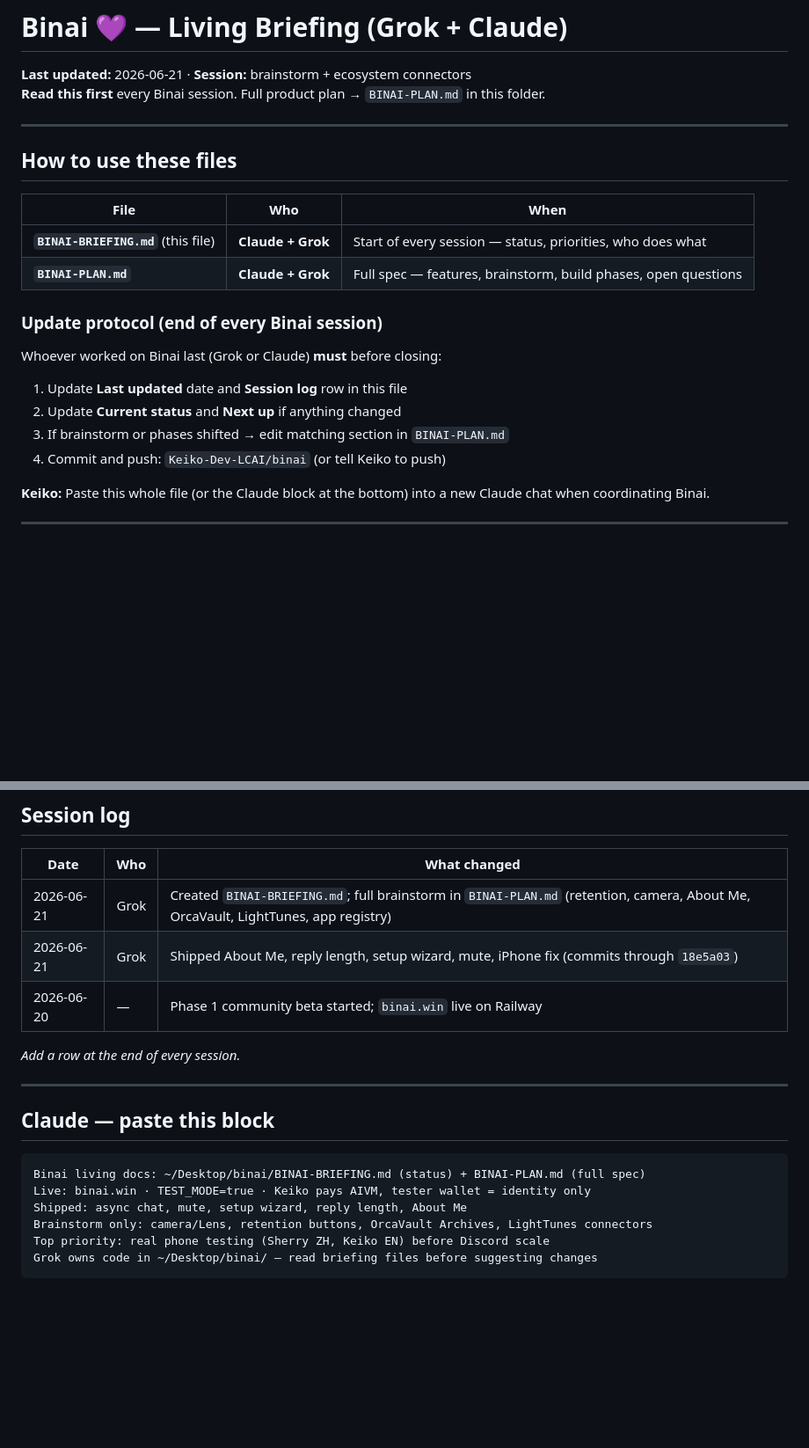
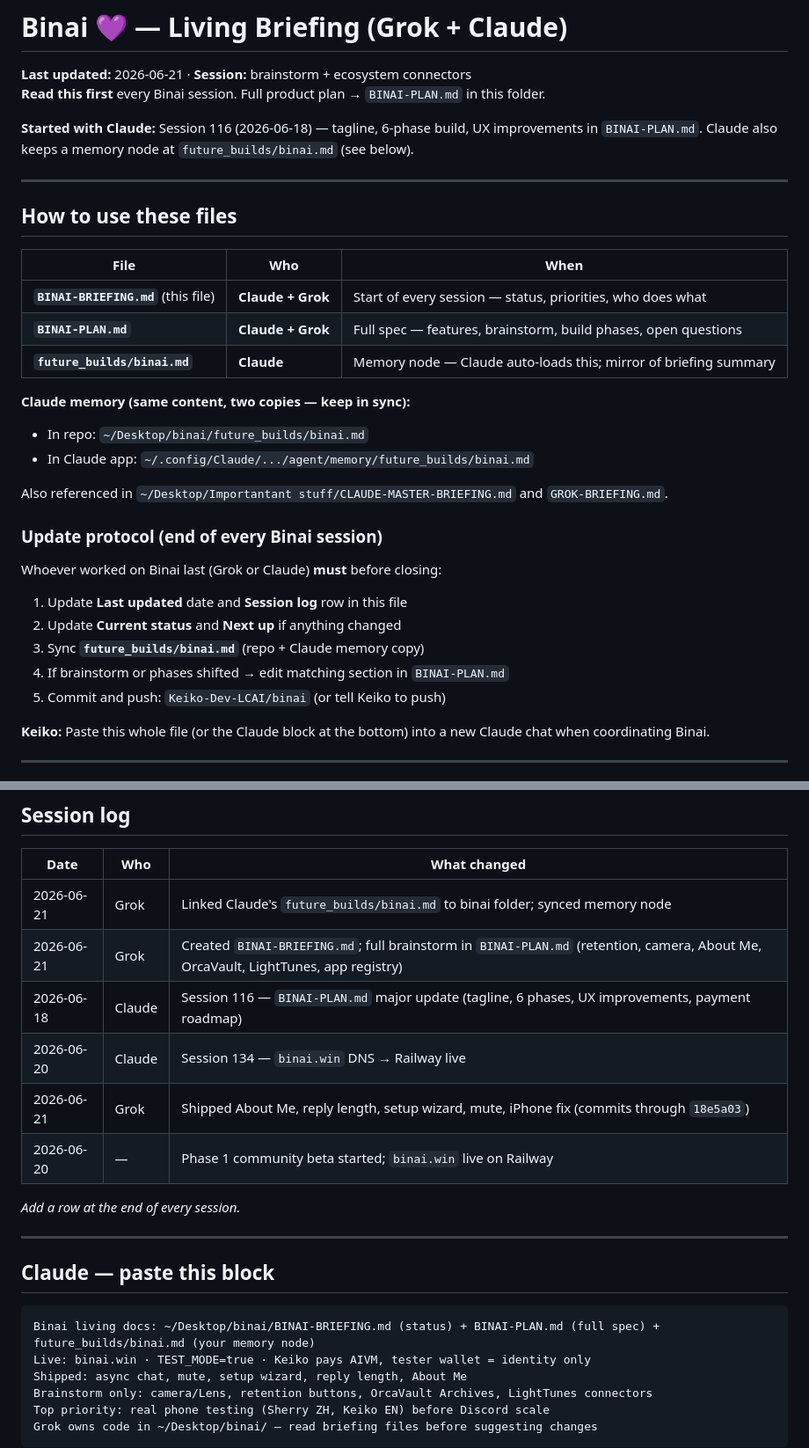
Before and after one commit to Keiko-Dev-LCAI/binai, a Markdown page: BINAI-BRIEFING.md, 2 parts joined by grey strips. Shown at 88% size. GitHub-like rendering; blank space fills up the shorter version.

Commit message:
Link Claude future_builds/binai.md memory node to repo
Restore sync path Keiko and Claude started (session 116). Memory node
mirrors briefing; update protocol covers both copies.

````diff
--- a/BINAI-BRIEFING.md
+++ b/BINAI-BRIEFING.md
@@ -1,6 +1,8 @@
 # Binai 💜 — Living Briefing (Grok + Claude)
 **Last updated:** 2026-06-21 · **Session:** brainstorm + ecosystem connectors
 **Read this first** every Binai session. Full product plan → `BINAI-PLAN.md` in this folder.
+
+**Started with Claude:** Session 116 (2026-06-18) — tagline, 6-phase build, UX improvements in `BINAI-PLAN.md`. Claude also keeps a memory node at `future_builds/binai.md` (see below).
 
 ---
 
@@ -10,6 +12,13 @@
 |------|-----|------|
 | **`BINAI-BRIEFING.md`** (this file) | **Claude + Grok** | Start of every session — status, priorities, who does what |
 | **`BINAI-PLAN.md`** | **Claude + Grok** | Full spec — features, brainstorm, build phases, open questions |
+| **`future_builds/binai.md`** | **Claude** | Memory node — Claude auto-loads this; mirror of briefing summary |
+
+**Claude memory (same content, two copies — keep in sync):**
+- In repo: `~/Desktop/binai/future_builds/binai.md`
+- In Claude app: `~/.config/Claude/.../agent/memory/future_builds/binai.md`
+
+Also referenced in `~/Desktop/Importantant stuff/CLAUDE-MASTER-BRIEFING.md` and `GROK-BRIEFING.md`.
 
 ### Update protocol (end of every Binai session)
 
@@ -17,8 +26,9 @@ Whoever worked on Binai last (Grok or Claude) **must** before closing:
 
 1. Update **Last updated** date and **Session log** row in this file
 2. Update **Current status** and **Next up** if anything changed
-3. If brainstorm or phases shifted → edit matching section in `BINAI-PLAN.md`
-4. Commit and push: `Keiko-Dev-LCAI/binai` (or tell Keiko to push)
+3. Sync **`future_builds/binai.md`** (repo + Claude memory copy)
+4. If brainstorm or phases shifted → edit matching section in `BINAI-PLAN.md`
+5. Commit and push: `Keiko-Dev-LCAI/binai` (or tell Keiko to push)
 
 **Keiko:** Paste this whole file (or the Claude block at the bottom) into a new Claude chat when coordinating Binai.
 
@@ -119,7 +129,10 @@ Checklist → `BINAI-PLAN.md` § Community Beta — Testing Status
 
 | Date | Who | What changed |
 |------|-----|----------------|
+| 2026-06-21 | Grok | Linked Claude's `future_builds/binai.md` to binai folder; synced memory node |
 | 2026-06-21 | Grok | Created `BINAI-BRIEFING.md`; full brainstorm in `BINAI-PLAN.md` (retention, camera, About Me, OrcaVault, LightTunes, app registry) |
+| 2026-06-18 | Claude | Session 116 — `BINAI-PLAN.md` major update (tagline, 6 phases, UX improvements, payment roadmap) |
+| 2026-06-20 | Claude | Session 134 — `binai.win` DNS → Railway live |
 | 2026-06-21 | Grok | Shipped About Me, reply length, setup wizard, mute, iPhone fix (commits through `18e5a03`) |
 | 2026-06-20 | — | Phase 1 community beta started; `binai.win` live on Railway |
 
@@ -130,7 +143,7 @@ Checklist → `BINAI-PLAN.md` § Community Beta — Testing Status
 ## Claude — paste this block
 
 ```
-Binai living docs: ~/Desktop/binai/BINAI-BRIEFING.md (status) + BINAI-PLAN.md (full spec)
+Binai living docs: ~/Desktop/binai/BINAI-BRIEFING.md (status) + BINAI-PLAN.md (full spec) + future_builds/binai.md (your memory node)
 Live: binai.win · TEST_MODE=true · Keiko pays AIVM, tester wallet = identity only
 Shipped: async chat, mute, setup wizard, reply length, About Me
 Brainstorm only: camera/Lens, retention buttons, OrcaVault Archives, LightTunes connectors
````
Also changed, not shown: BINAI-PLAN.md (+1 -0 lines), future_builds/binai.md (added, +98 -0 lines).
